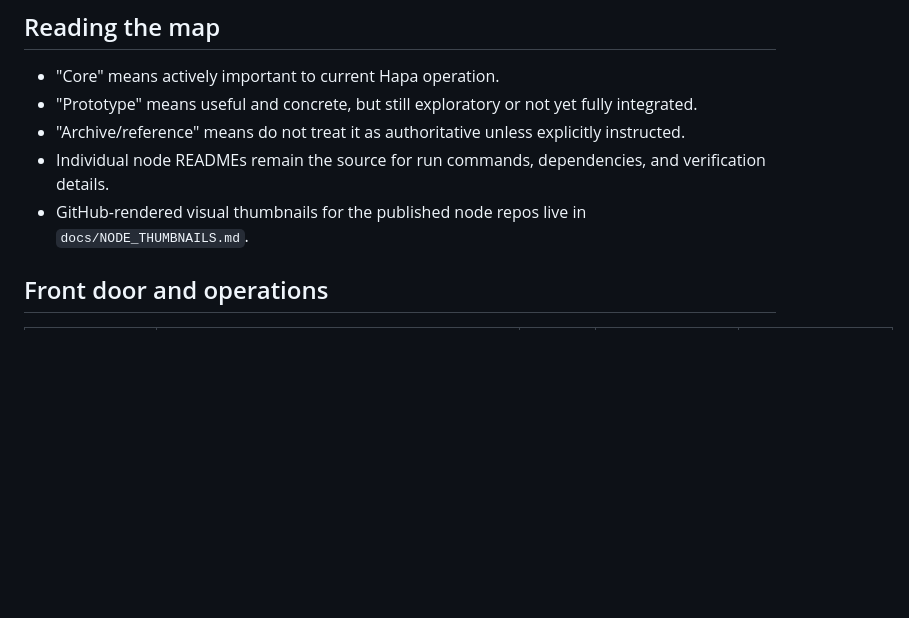
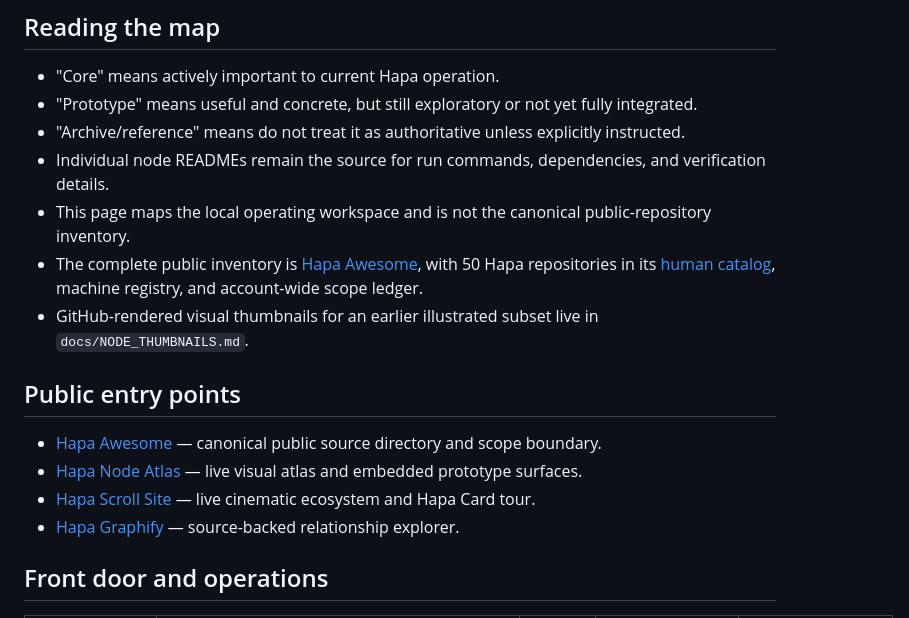
Before and after one commit to calderwong/hapa, a Markdown page: docs/NODE_MAP.md, the part around the change. Rendered like a GitHub page; blank space fills up the shorter version.

```diff
--- a/docs/NODE_MAP.md
+++ b/docs/NODE_MAP.md
@@ -8,7 +8,16 @@ This page explains the current local source repos as parts of one Hapa ecosystem
 - "Prototype" means useful and concrete, but still exploratory or not yet fully integrated.
 - "Archive/reference" means do not treat it as authoritative unless explicitly instructed.
 - Individual node READMEs remain the source for run commands, dependencies, and verification details.
-- GitHub-rendered visual thumbnails for the published node repos live in `docs/NODE_THUMBNAILS.md`.
+- This page maps the local operating workspace and is not the canonical public-repository inventory.
+- The complete public inventory is [Hapa Awesome](https://github.com/calderwong/hapa-awesome), with 50 Hapa repositories in its [human catalog](https://github.com/calderwong/hapa-awesome/blob/main/docs/NODES.md), machine registry, and account-wide scope ledger.
+- GitHub-rendered visual thumbnails for an earlier illustrated subset live in `docs/NODE_THUMBNAILS.md`.
+
+## Public entry points
+
+- [Hapa Awesome](https://github.com/calderwong/hapa-awesome) — canonical public source directory and scope boundary.
+- [Hapa Node Atlas](https://calderwong.github.io/hapa-node-atlas/) — live visual atlas and embedded prototype surfaces.
+- [Hapa Scroll Site](https://calderwong.github.io/hapa-scroll-site/) — live cinematic ecosystem and Hapa Card tour.
+- [Hapa Graphify](https://github.com/calderwong/hapa-graphify) — source-backed relationship explorer.
 
 ## Front door and operations
 
```
Also changed, not shown: README.md (+14 -10 lines), docs/NODE_THUMBNAILS.md (+3 -1 lines).
